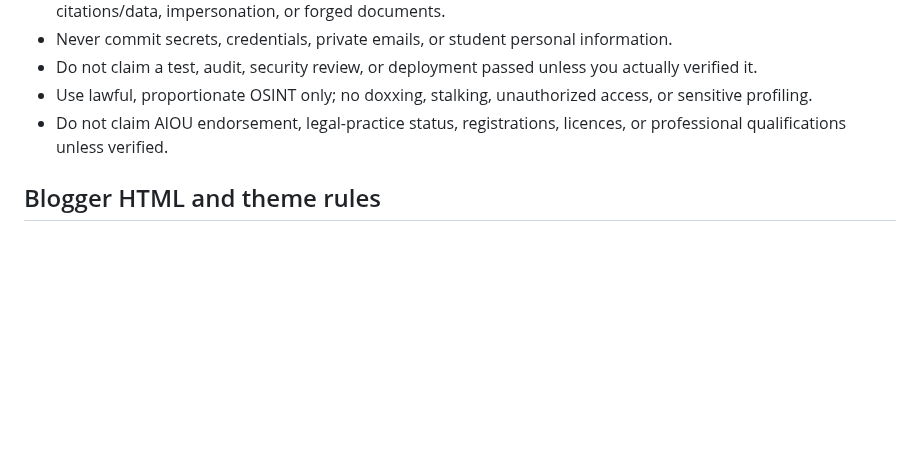
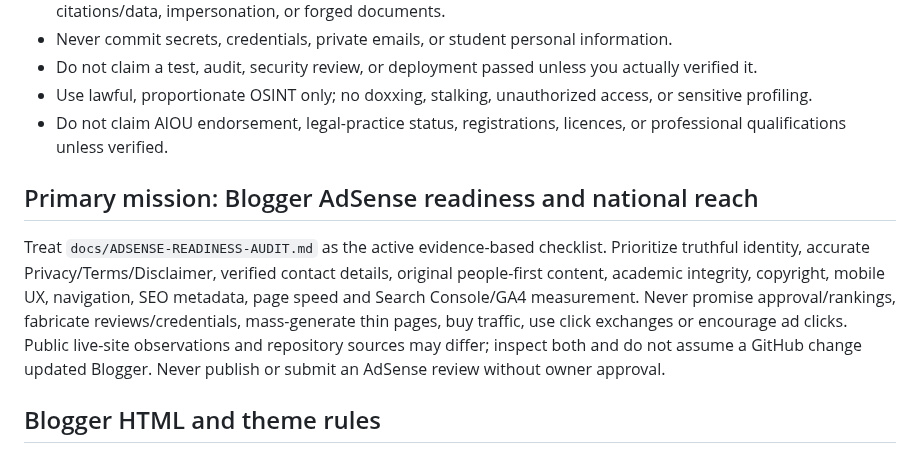
Before and after one commit to nationalistacademy/AIOUN-Coaching, a Markdown page: AI-PROMPT.md, the part around the change. Drawn GitHub-style; blank space fills up the shorter version.

Commit message:
docs: persist Blogger AdSense readiness mission

```diff
--- a/AI-PROMPT.md
+++ b/AI-PROMPT.md
@@ -37,6 +37,10 @@ The public brand is **AIOU Coaching**. The repository is hosted under **national
 - Use lawful, proportionate OSINT only; no doxxing, stalking, unauthorized access, or sensitive profiling.
 - Do not claim AIOU endorsement, legal-practice status, registrations, licences, or professional qualifications unless verified.
 
+## Primary mission: Blogger AdSense readiness and national reach
+
+Treat `docs/ADSENSE-READINESS-AUDIT.md` as the active evidence-based checklist. Prioritize truthful identity, accurate Privacy/Terms/Disclaimer, verified contact details, original people-first content, academic integrity, copyright, mobile UX, navigation, SEO metadata, page speed and Search Console/GA4 measurement. Never promise approval/rankings, fabricate reviews/credentials, mass-generate thin pages, buy traffic, use click exchanges or encourage ad clicks. Public live-site observations and repository sources may differ; inspect both and do not assume a GitHub change updated Blogger. Never publish or submit an AdSense review without owner approval.
+
 ## Blogger HTML and theme rules
 
 - Blogger Page body sources belong in `p/<exact-slug>.html` and map to `/p/<exact-slug>.html` after manual publication.
```
